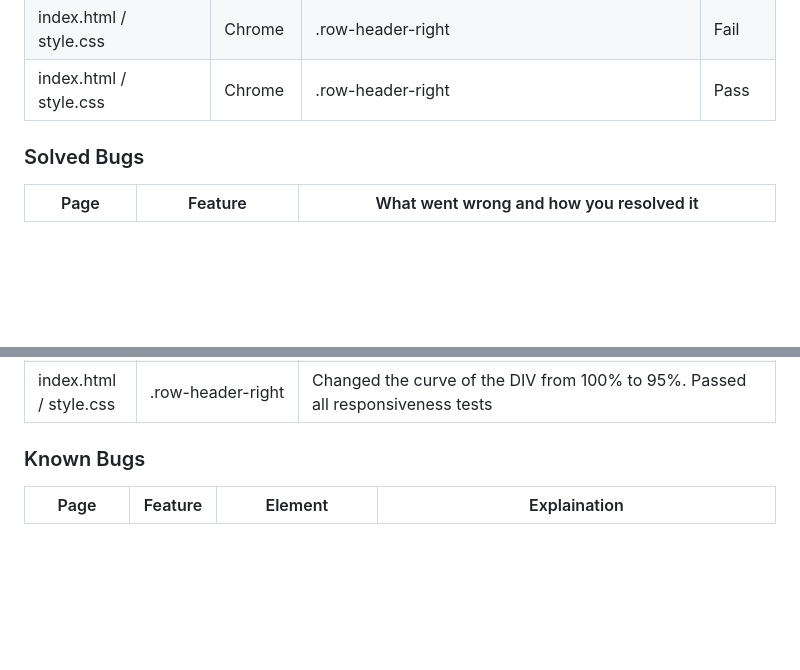
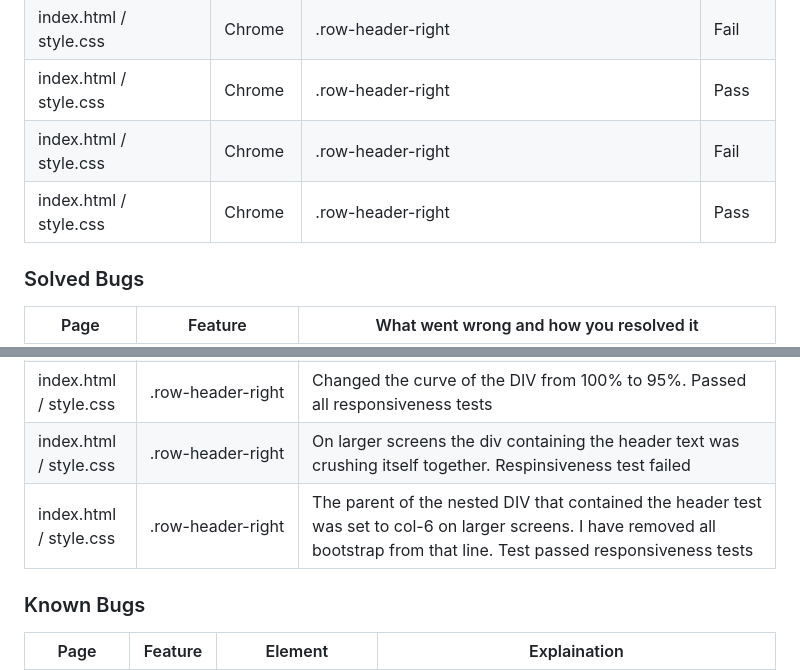
Before and after one commit to Dan-Matthews-23/Heart-Helpers, a Markdown page: README.md, 2 parts joined by grey strips. GitHub-like rendering; blank space fills up the shorter version.

Commit message:
UPDATED readme.md with results of testing

```diff
--- a/README.md
+++ b/README.md
@@ -331,6 +331,8 @@ The following tests were undertaken using Google Chrome, Firefox, Microsoft Edge
 |  index.html / style.css              | Chrome                    | -header-                    | Fail       |
 |  index.html / style.css              | Chrome                    | .row-header-right                   | Fail       |
 |  index.html / style.css              | Chrome                    | .row-header-right                   | Pass       |
+|  index.html / style.css              | Chrome                    | .row-header-right                   | Fail       |
+|  index.html / style.css              | Chrome                    | .row-header-right                   | Pass       |
 
 
 
@@ -362,6 +364,8 @@ The following tests were undertaken using Google Chrome, Firefox, Microsoft Edge
 |  index.html / style.css | -header-              |   Added new button to header section to donate now. Failed interactivity tests                |
 |  index.html / style.css | .row-header-right              |   Tested element for responsiveness. Failed tests on smaller devices. The block of text was not wrapping and was instead being lost in the curve of the DIV. Need to find a way of wrapping it more                |
 |  index.html / style.css | .row-header-right              |   Changed the curve of the DIV from 100% to 95%. Passed all responsiveness tests                |
+|  index.html / style.css | .row-header-right              |   On larger screens the div containing the header text was crushing itself together. Respinsiveness test failed                 |
+|  index.html / style.css | .row-header-right              |   The parent of the nested DIV that contained the header test was set to col-6 on larger screens. I have removed all bootstrap from that line. Test passed responsiveness tests                 |
 
 
 
```
